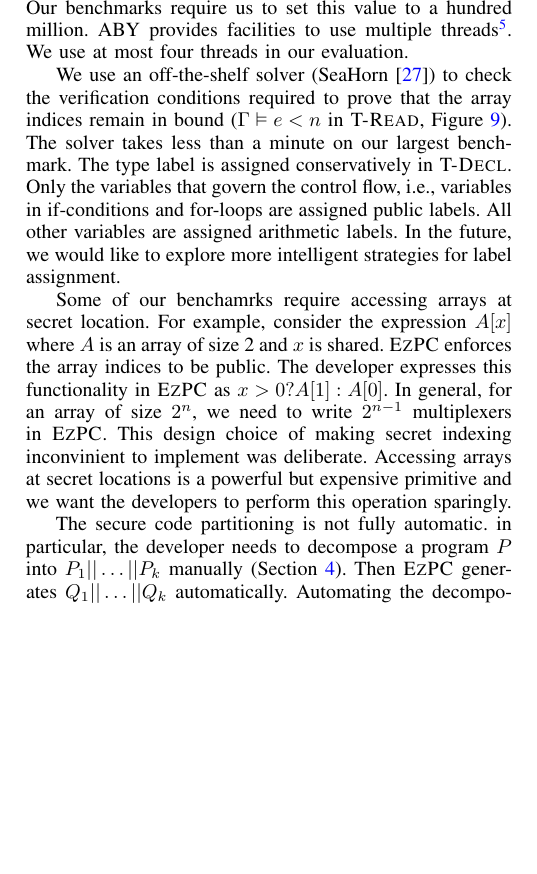
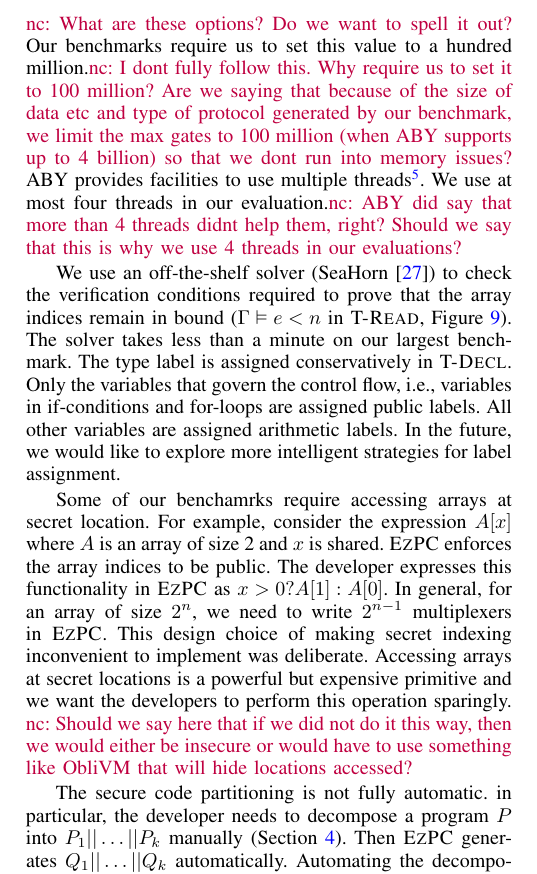
Before and after one commit to shardultripathi/sml, a LaTeX paper (OaklandSubmission/main.tex, which reads OaklandSubmission/impl.tex): part of one column of page 10 of 18, cut at the place of the change, the shorter picture padded with empty space. Compiled offline with pdfLaTeX; a missing font is replaced by an installed copy or a similar font; a LaTeX package or settings file that is missing is left out.

Commit message:
pass over sec 5.

```diff
--- a/OaklandSubmission/impl.tex
+++ b/OaklandSubmission/impl.tex
@@ -3,9 +3,9 @@
 The  \tool compiler is written in Python and
 compiles each of our benchmarks in under a second to C++ code that makes calls to the ABY
 library~\cite{aby}. We use the default options of ABY except
-for the maximum number of gates. Our benchmarks require us to set this value to a
-hundred million. ABY provides facilities to use multiple threads\footnote{The protocol has an offline phase and an online phase. Although multiple threads can be used in the offline phase, the online phase is single threaded.}.
-We use at most four threads in our evaluation.
+for the maximum number of gates. \nc{What are these options? Do we want to spell it out?} Our benchmarks require us to set this value to a
+hundred million.\nc{I dont fully follow this. Why require us to set it to 100 million? Are we saying that because of the size of data etc and type of protocol generated by our benchmark, we limit the max gates to 100 million (when ABY supports up to 4 billion) so that we dont run into memory issues?} ABY provides facilities to use multiple threads\footnote{The protocol has an offline phase and an online phase. Although multiple threads can be used in the offline phase, the online phase is single threaded.}.
+We use at most four threads in our evaluation.\nc{ABY did say that more than 4 threads didnt help them, right? Should we say that this is why we use 4 threads in our evaluations?}
 
 We use an off-the-shelf solver
 (SeaHorn~\cite{seahorn}) to check the verification conditions required
@@ -21,9 +21,9 @@ Some of our benchamrks require accessing arrays at secret location.
 For example, consider the expression $A[x]$ where $A$ is an array of size 2 and $x$ is shared.
 \tool enforces the array indices to be public. The developer expresses this functionality in \tool
 as $x > 0 ? A[1] : A[0]$. In general, for an array of size $2^n$, we need to write $2^{n-1}$ multiplexers
-in \tool. This design choice of making secret indexing inconvinient to implement was deliberate.
+in \tool. This design choice of making secret indexing inconvenient to implement was deliberate.
 Accessing arrays at secret locations is a powerful but expensive primitive
-and we want the developers to perform this operation sparingly.
+and we want the developers to perform this operation sparingly. \nc{Should we say here that if we did not do it this way, then we would either be insecure or would have to use something like ObliVM that will hide locations accessed?}
 
 The secure code partitioning is not fully automatic.
 in particular, the developer needs to decompose a program $P$ into $P_1||\ldots||P_k$ manually (Section~\ref{sec:pipe}). Then \tool generates $Q_1||\ldots||Q_k$ automatically.
```
Also changed, not shown: OaklandSubmission/impl.tex (11 more changed lines).
